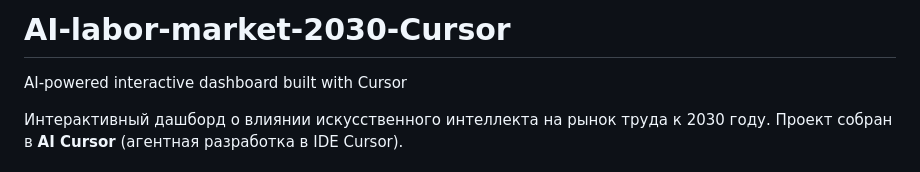
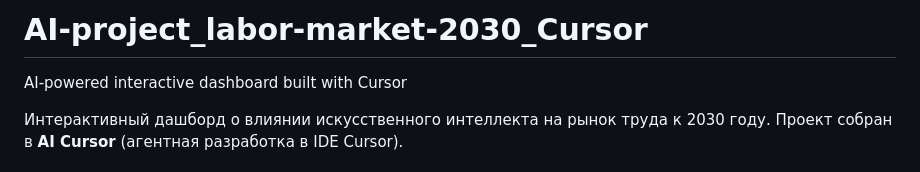
Before and after one commit to ElenaTratsevskaya/AI-labor-market-2030-Cursor, a Markdown page: README.md, the part around the change. GitHub-like rendering.

```diff
--- a/README.md
+++ b/README.md
@@ -1,4 +1,4 @@
-# AI-labor-market-2030-Cursor
+# AI-project_labor-market-2030_Cursor
 AI-powered interactive dashboard built with Cursor</br></br>
 
 Интерактивный дашборд о влиянии искусственного интеллекта на рынок труда к 2030 году.  </br>
```
